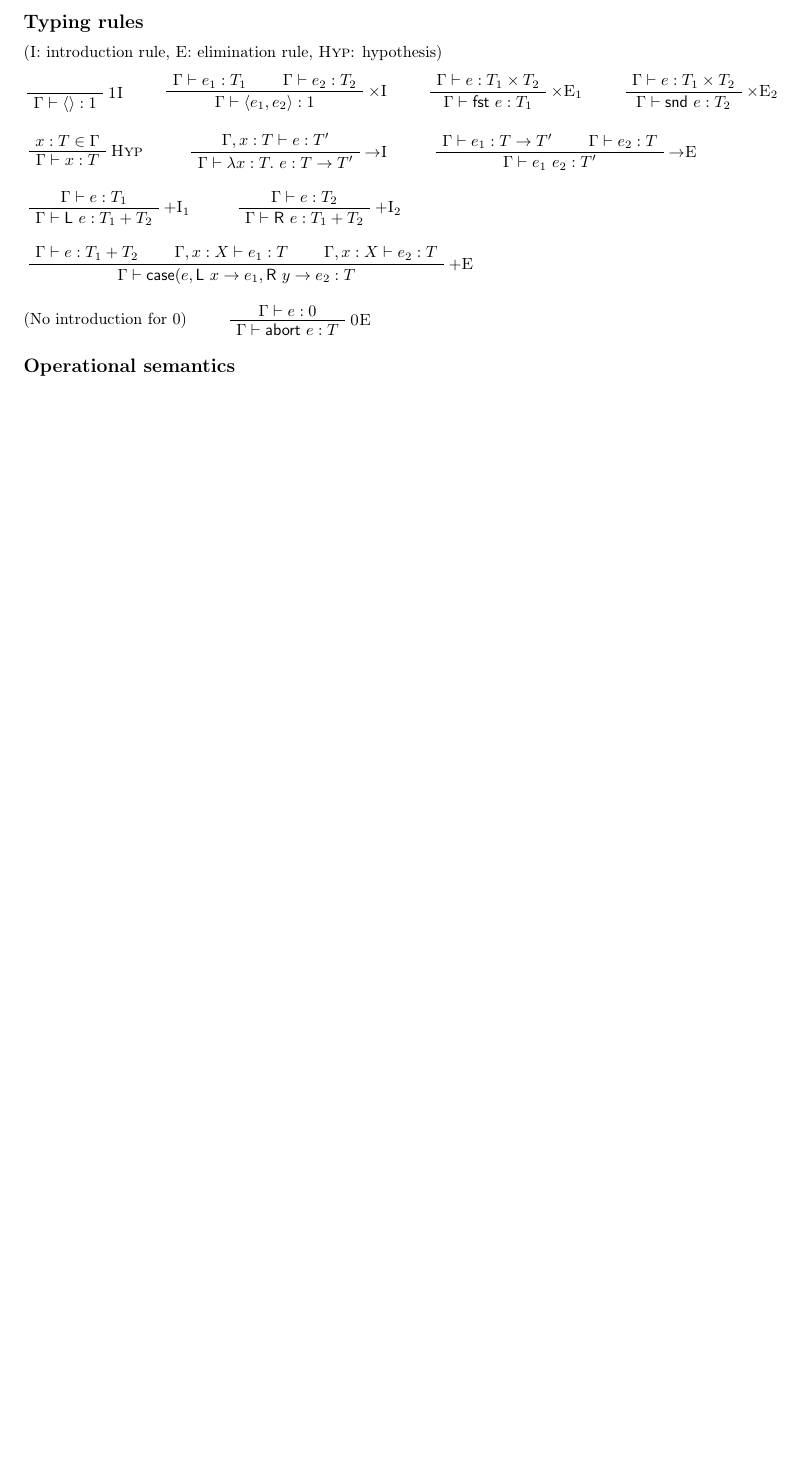
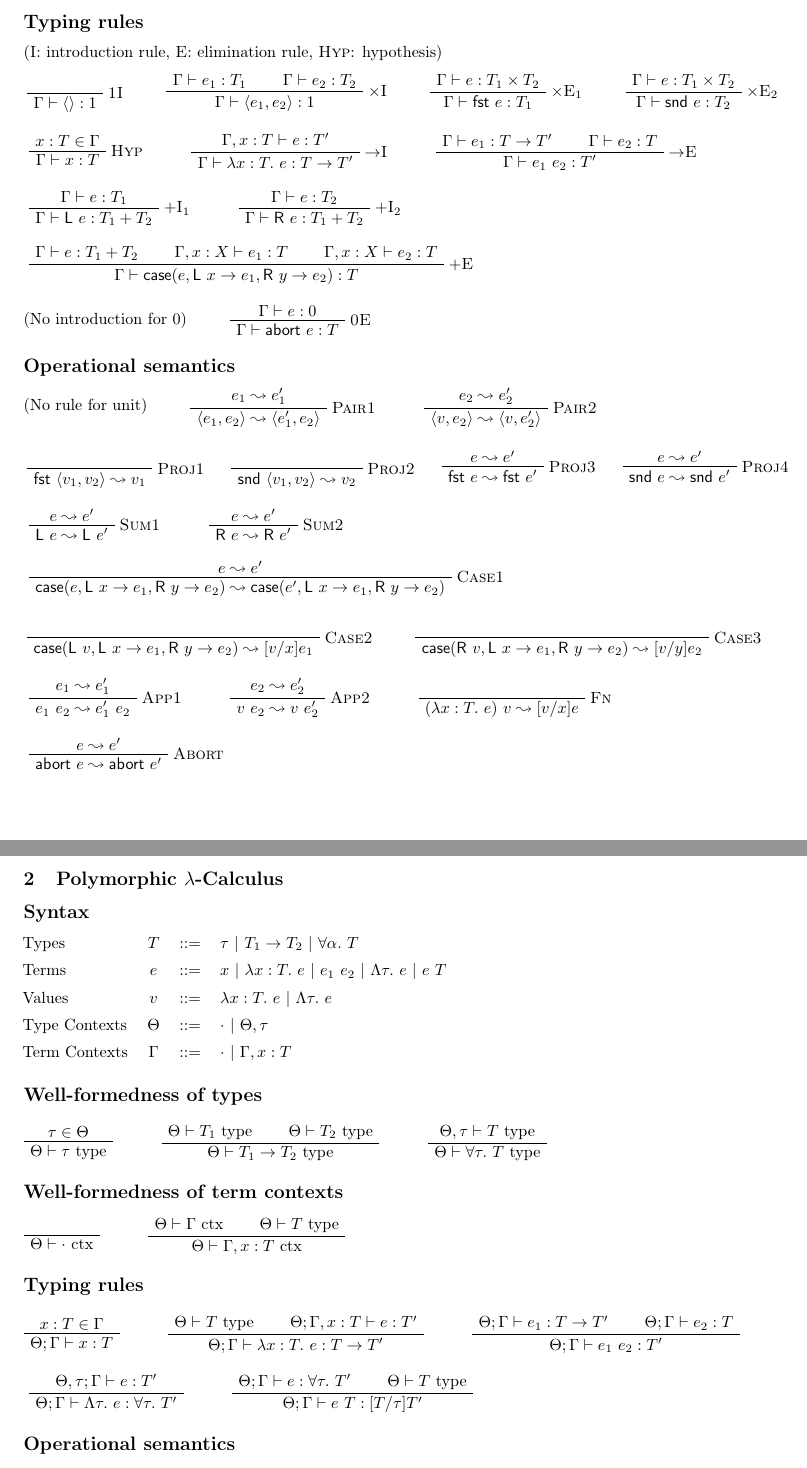
Before and after one commit to VictorZXY/cst-part-ii-types-cheat-sheet, a LaTeX document (Types Cheat Sheet.tex): part of the page before the commit and two parts of pages 1 and 2 of 2 after it, the two joined at a grey line, cut so that both start at the same text, the shorter picture padded with empty space. Compiled offline with pdfLaTeX.

Commit message:
Update polymorphic lambda-calculus

```diff
--- a/Types Cheat Sheet.tex
+++ b/Types Cheat Sheet.tex
@@ -73,7 +73,7 @@ Context & $\Gamma$ & $::=$ & $\cdot\ |\ \Gamma,x:T$\\
 (\textsc{I}: introduction rule, \textsc{E}: elimination rule, \textsc{Hyp}: hypothesis)
 \medbreak
 \noindent
-\AxiomC{{\color{white} $\Gamma\vdash\langle\rangle:1$}} % placeholder
+\AxiomC{{\color{white} $\langle\rangle$}} % placeholder
 \RightLabel{\textsc{1I}}
 \UnaryInfC{$\Gamma\vdash\langle\rangle:1$}
 \DisplayProof$\qquad$ %=========================================================
@@ -129,63 +129,134 @@ Context & $\Gamma$ & $::=$ & $\cdot\ |\ \Gamma,x:T$\\
 
 \subsection*{Operational semantics}
 
-%\AxiomC{$n=n_1+n_2$}
-%\RightLabel{\textsc{ op}$+$}
-%\UnaryInfC{$\langle\sigma;n_1+n_2\rangle\leadsto\langle\sigma;n\rangle$}
-%\DisplayProof$\quad$
-%\AxiomC{$b=(n_1<n_2)$}
-%\RightLabel{\textsc{ op}$<$}
-%\UnaryInfC{$\langle\sigma;n_1<n_2\rangle\leadsto\langle\sigma;b\rangle$}
-%\DisplayProof\bigbreak
-%
-%\AxiomC{$\langle\sigma;e_1\rangle\leadsto\langle\sigma';e_1'\rangle$}
-%\RightLabel{\textsc{ op1}}
-%\UnaryInfC{$\langle\sigma;e_1\ op\ e_2\rangle\leadsto\langle\sigma';e_1'\ op\ e_2\rangle$}
-%\DisplayProof$\quad$
-%\AxiomC{$\langle\sigma;e_2\rangle\leadsto\langle\sigma';e_2'\rangle$}
-%\RightLabel{\textsc{ op2}}
-%\UnaryInfC{$\langle\sigma;v\ op\ e_2\rangle\leadsto\langle\sigma';v\ op\ e_2'\rangle$}
-%\DisplayProof\bigbreak
-%
-%\AxiomC{}
-%\RightLabel{\textsc{ if1}}
-%\UnaryInfC{$\langle\sigma;\,\textsf{if true then }e_1\textsf{ else }e_2\rangle\leadsto\langle\sigma;e_1\rangle$}
-%\DisplayProof$\quad$
-%\AxiomC{}
-%\RightLabel{\textsc{ if2}}
-%\UnaryInfC{$\langle\sigma;\,\textsf{if false then }e_1\textsf{ else }e_2\rangle\leadsto\langle\sigma;e_2\rangle$}
-%\DisplayProof\medbreak
-%
-%\AxiomC{$\langle\sigma;e\rangle\leadsto\langle\sigma';e'\rangle$}
-%\RightLabel{\textsc{ if3}}
-%\UnaryInfC{$\langle\sigma;\,\textsf{if }e\textsf{ then }e_1\textsf{ else }e_2\rangle\leadsto\langle\sigma';\,\textsf{if }e'\textsf{ then }e_1\textsf{ else }e_2\rangle$}
-%\DisplayProof\medbreak
-%
-%\AxiomC{$(x,v)\in\sigma$}
-%\RightLabel{\textsc{ lookup}}
-%\UnaryInfC{$\langle\sigma;x\rangle\leadsto\langle\sigma;v\rangle$}
-%\DisplayProof$\quad$
-%\AxiomC{$\langle\sigma;e_0\rangle\leadsto\langle\sigma';e_0'\rangle$}
-%\RightLabel{\textsc{ declare1}}
-%\UnaryInfC{$\langle\sigma;\,\textsf{var }x=e_0\textsf{ in }e_1\rangle\leadsto\langle\sigma';\,\textsf{var }x=e_0'\textsf{ in }e_1\rangle$}
-%\DisplayProof\medbreak
-%
-%\AxiomC{\textcolor{white}{PLACEHOLDER}}
-%\RightLabel{\textsc{ declare2}}
-%\UnaryInfC{$\langle\sigma;\,\textsf{var }x=v\textsf{ in }e_1\rangle\leadsto\langle\sigma;\{v/x\}e_1\rangle$}
-%\DisplayProof$\quad$
-%\AxiomC{$x\in\text{dom}(s)$}
-%\RightLabel{\textsc{ assign1}}
-%\UnaryInfC{$\langle\sigma;x:=v\rangle\leadsto\langle\sigma+\{x\mapsto v\};v\rangle$}
-%\DisplayProof\medbreak
-%
-%\AxiomC{$\langle\sigma;e\rangle\leadsto\langle\sigma';e'\rangle$}
-%\RightLabel{\textsc{ assign2}}
-%\UnaryInfC{$\langle\sigma;x:=e\rangle\leadsto\langle\sigma';x:=e'\rangle$}
-%\DisplayProof$\quad$
-%\AxiomC{$\langle\sigma;e_0\rangle\leadsto\langle\sigma';e_0'\rangle$}
-%\RightLabel{\textsc{ assign3}}
-%\UnaryInfC{$\langle\sigma;e_0:=e_1\rangle\leadsto\langle\sigma';e_0':=e_1\rangle$}
-%\DisplayProof
+(No rule for unit)$\qquad$
+\AxiomC{$e_1\leadsto e_1'$}
+\RightLabel{\textsc{Pair1}}
+\UnaryInfC{$\langle e_1,e_2\rangle\leadsto\langle e_1',e_2\rangle$}
+\DisplayProof$\qquad$ %=========================================================
+\AxiomC{$e_2\leadsto e_2'$}
+\RightLabel{\textsc{Pair2}}
+\UnaryInfC{$\langle v,e_2\rangle\leadsto\langle v,e_2'\rangle$}
+\DisplayProof\bigbreak %========================================================
+\noindent
+\AxiomC{{\color{white} $\langle\rangle$}} % placeholder
+\RightLabel{\textsc{Proj1}}
+\UnaryInfC{$\textsf{fst }\langle v_1,v_2\rangle\leadsto v_1$}
+\DisplayProof$\quad$ %==========================================================
+\AxiomC{{\color{white} $\langle\rangle$}} % placeholder
+\RightLabel{\textsc{Proj2}}
+\UnaryInfC{$\textsf{snd }\langle v_1,v_2\rangle\leadsto v_2$}
+\DisplayProof$\quad$ %==========================================================
+\AxiomC{$e\leadsto e'$}
+\RightLabel{\textsc{Proj3}}
+\UnaryInfC{$\textsf{fst }e\leadsto\textsf{fst }e'$}
+\DisplayProof$\quad$ %==========================================================
+\AxiomC{$e\leadsto e'$}
+\RightLabel{\textsc{Proj4}}
+\UnaryInfC{$\textsf{snd }e\leadsto\textsf{snd }e'$}
+\DisplayProof\bigbreak %========================================================
+\noindent
+\AxiomC{$e\leadsto e'$}
+\RightLabel{\textsc{Sum1}}
+\UnaryInfC{$\textsf{L }e\leadsto\textsf{L }e'$}
+\DisplayProof$\qquad$ %=========================================================
+\AxiomC{$e\leadsto e'$}
+\RightLabel{\textsc{Sum2}}
+\UnaryInfC{$\textsf{R }e\leadsto\textsf{R }e'$}
+\DisplayProof\bigbreak %========================================================
+\noindent
+\AxiomC{$e\leadsto e'$}
+\RightLabel{\textsc{Case1}}
+\UnaryInfC{$\textsf{case}(e,\textsf{L }x\to e_1,\textsf{R }y\to e_2)\leadsto\textsf{case}(e',\textsf{L }x\to e_1,\textsf{R }y\to e_2)$}
+\DisplayProof\bigbreak %========================================================
+\noindent
+\AxiomC{{\color{white} $[]$}} %placeholder
+\RightLabel{\textsc{Case2}}
+\UnaryInfC{$\textsf{case}(\textsf{L }v,\textsf{L }x\to e_1,\textsf{R }y\to e_2)\leadsto[v/x]e_1$}
+\DisplayProof$\qquad$ %=========================================================
+\AxiomC{{\color{white} $[]$}} %placeholder
+\RightLabel{\textsc{Case3}}
+\UnaryInfC{$\textsf{case}(\textsf{R }v,\textsf{L }x\to e_1,\textsf{R }y\to e_2)\leadsto[v/y]e_2$}
+\DisplayProof\bigbreak %========================================================
+\noindent
+\AxiomC{$e_1\leadsto e_1'$}
+\RightLabel{\textsc{App1}}
+\UnaryInfC{$e_1\ e_2\leadsto e_1'\ e_2$}
+\DisplayProof$\qquad$ %=========================================================
+\AxiomC{$e_2\leadsto e_2'$}
+\RightLabel{\textsc{App2}}
+\UnaryInfC{$v\ e_2\leadsto v\ e_2'$}
+\DisplayProof$\qquad$ %=========================================================
+\AxiomC{{\color{white} $[]$}} %placeholder
+\RightLabel{\textsc{Fn}}
+\UnaryInfC{$(\lambda x:T.\ e)\ v\leadsto[v/x]e$}
+\DisplayProof\bigbreak %========================================================
+\noindent
+\AxiomC{$e\leadsto e'$}
+\RightLabel{\textsc{Abort}}
+\UnaryInfC{$\textsf{abort }e\leadsto\textsf{abort }e'$}
+\DisplayProof\newpage %=========================================================
 
+\subsection{Polymorphic $\lambda$-Calculus}
+
+\subsection*{Syntax}
+
+\hspace{-1em}
+\begin{tabular}{lccl}
+Types   & $T$ & $::=$ & $\tau\ |\ T_1\to T_2\ |\ \forall\alpha.\ T$\\[0.5em]
+Terms   & $e$ & $::=$ & $x\ |\ \lambda x:T.\ e\ |\ e_1\ e_2\ |\ \Lambda\tau.\ e\ |\ e\ T$\\[0.5em]
+Values  & $v$ & $::=$ & $\lambda x:T.\ e\ |\ \Lambda\tau.\ e$\\[0.5em]
+Type Contexts & $\Theta$ & $::=$ & $\cdot\ |\ \Theta,\tau$\\[0.5em]
+Term Contexts & $\Gamma$ & $::=$ & $\cdot\ |\ \Gamma,x:T$
+\end{tabular}
+
+\subsection*{Well-formedness of types}
+
+\vspace{0.5em}
+\AxiomC{$\tau\in\Theta$}
+\UnaryInfC{$\Theta\vdash\tau\text{ type}$}
+\DisplayProof$\qquad$ %=========================================================
+\AxiomC{$\Theta\vdash T_1\text{ type}$}
+\AxiomC{$\Theta\vdash T_2\text{ type}$}
+\BinaryInfC{$\Theta\vdash T_1\to T_2\text{ type}$}
+\DisplayProof$\qquad$ %=========================================================
+\AxiomC{$\Theta,\tau\vdash T\text{ type}$}
+\UnaryInfC{$\Theta\vdash\forall\tau.\ T\text{ type}$}
+\DisplayProof
+
+\subsection*{Well-formedness of term contexts}
+
+\vspace{0.5em}
+\AxiomC{{\color{white} $\Theta\vdash\Gamma$}} %placeholder
+\UnaryInfC{$\Theta\vdash\cdot\text{ ctx}$}
+\DisplayProof$\qquad$ %=========================================================
+\AxiomC{$\Theta\vdash\Gamma\text{ ctx}$}
+\AxiomC{$\Theta\vdash T\text{ type}$}
+\BinaryInfC{$\Theta\vdash\Gamma,x:T\text{ ctx}$}
+\DisplayProof
+
+\subsection*{Typing rules}
+
+\vspace{0.5em}
+\AxiomC{$x:T\in\Gamma$}
+\UnaryInfC{$\Theta;\Gamma\vdash x:T$}
+\DisplayProof$\qquad$ %=========================================================
+\AxiomC{$\Theta\vdash T\text{ type}$}
+\AxiomC{$\Theta;\Gamma,x:T\vdash e:T'$}
+\BinaryInfC{$\Theta;\Gamma\vdash\lambda x:T.\ e:T\to T'$}
+\DisplayProof$\qquad$ %=========================================================
+\AxiomC{$\Theta;\Gamma\vdash e_1:T\to T'$}
+\AxiomC{$\Theta;\Gamma\vdash e_2:T$}
+\BinaryInfC{$\Theta;\Gamma\vdash e_1\ e_2:T'$}
+\DisplayProof\bigbreak %========================================================
+\noindent
+\AxiomC{$\Theta,\tau;\Gamma\vdash e:T'$}
+\UnaryInfC{$\Theta;\Gamma\vdash\Lambda\tau.\ e:\forall\tau.\ T'$}
+\DisplayProof$\qquad$ %=========================================================
+\AxiomC{$\Theta;\Gamma\vdash e:\forall\tau.\ T'$}
+\AxiomC{$\Theta\vdash T\text{ type}$}
+\BinaryInfC{$\Theta;\Gamma\vdash e\ T:[T/\tau]T'$}
+\DisplayProof
+
+\subsection*{Operational semantics}
 \end{document}
```
Also changed, not shown: Types Cheat Sheet.pdf, Types Cheat Sheet.tex (4 more changed lines).
